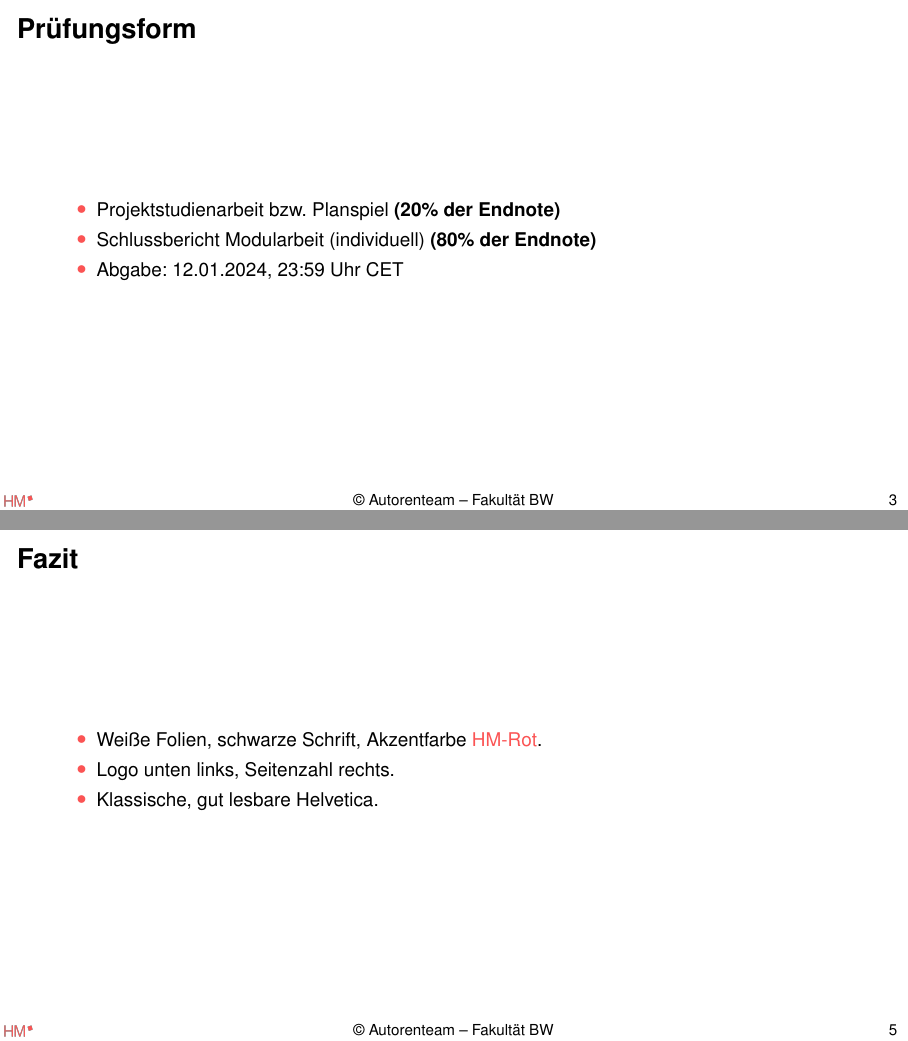
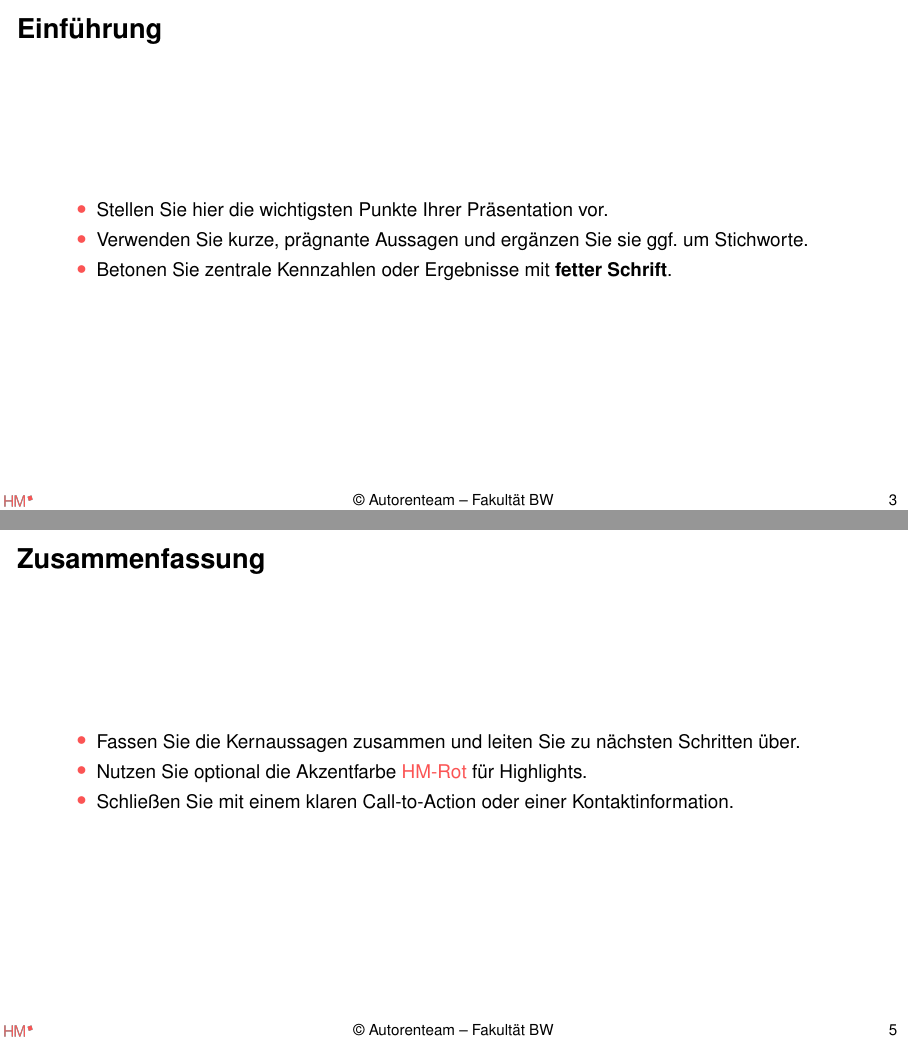
Before and after one commit to SebiShepherd/hm-latex-beamer-template, LaTeX slides (main.tex): pages 3 and 5 of 5, joined at a grey line. Compiled offline with pdfLaTeX.

Commit message:
Replace title slide content with placeholders

```diff
--- a/main.tex
+++ b/main.tex
@@ -10,11 +10,11 @@
 \usetheme{HM} % our custom theme
 
 % --- Meta ---
-\title{Modularbeit Allgemeine Betriebswirtschaftslehre}
-\subtitle{Activia Gruppe S}
-\author{Ana Bacic, Elena Carbone, Felix Hansen, Sebastian Schaefer, Gabriel Wurzer}
-\institute{Hochschule München \\ Fakultät für Betriebswirtschaft}
-\date{Wintersemester 2023/24}
+\title{Titel der Präsentation}
+\subtitle{Optionaler Untertitel oder Slogan}
+\author{Vorname Nachname}
+\institute{Organisation oder Unternehmen \\ Abteilung oder Fakultät}
+\date{\today}
 
 % Footer text (appears centered in the footline)
 \sethmfooter{© Autorenteam – Fakultät BW}
@@ -32,12 +32,12 @@
   \tableofcontents
 \end{frame}
 
-\section{Prüfungsform}
-\begin{frame}{Prüfungsform}
+\section{Einführung}
+\begin{frame}{Einführung}
 \begin{itemize}
-  \item Projektstudienarbeit bzw. Planspiel \textbf{(20\% der Endnote)}
-  \item Schlussbericht Modularbeit (individuell) \textbf{(80\% der Endnote)}
-  \item Abgabe: 12.01.2024, 23:59 Uhr CET
+  \item Stellen Sie hier die wichtigsten Punkte Ihrer Präsentation vor.
+  \item Verwenden Sie kurze, prägnante Aussagen und ergänzen Sie sie ggf. um Stichworte.
+  \item Betonen Sie zentrale Kennzahlen oder Ergebnisse mit \textbf{fetter Schrift}.
 \end{itemize}
 \end{frame}
 
@@ -51,12 +51,12 @@
 \end{exampleblock}
 \end{frame}
 
-\section{Fazit}
-\begin{frame}{Fazit}
+\section{Zusammenfassung}
+\begin{frame}{Zusammenfassung}
 \begin{itemize}
-  \item Weiße Folien, schwarze Schrift, Akzentfarbe \textcolor{HMRed}{HM-Rot}.
-  \item Logo unten links, Seitenzahl rechts.
-  \item Klassische, gut lesbare Helvetica.
+  \item Fassen Sie die Kernaussagen zusammen und leiten Sie zu nächsten Schritten über.
+  \item Nutzen Sie optional die Akzentfarbe \textcolor{HMRed}{HM-Rot} für Highlights.
+  \item Schließen Sie mit einem klaren Call-to-Action oder einer Kontaktinformation.
 \end{itemize}
 \end{frame}
 
```
